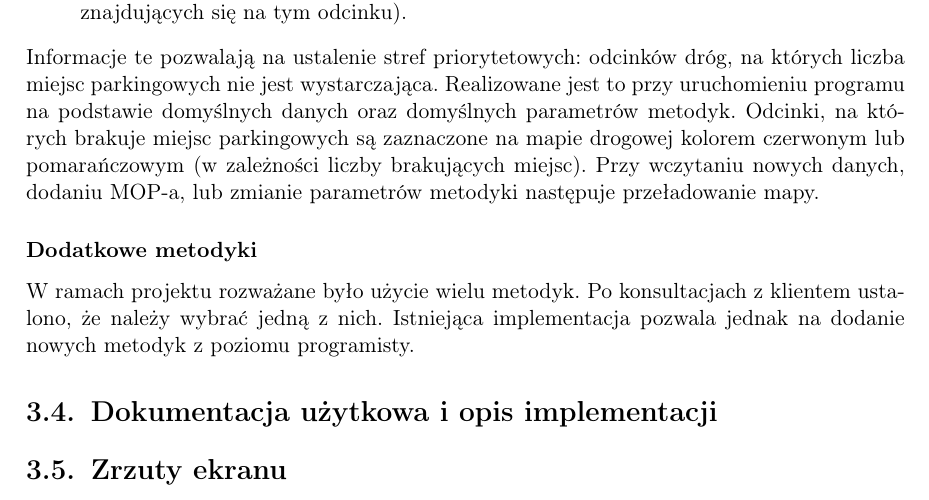
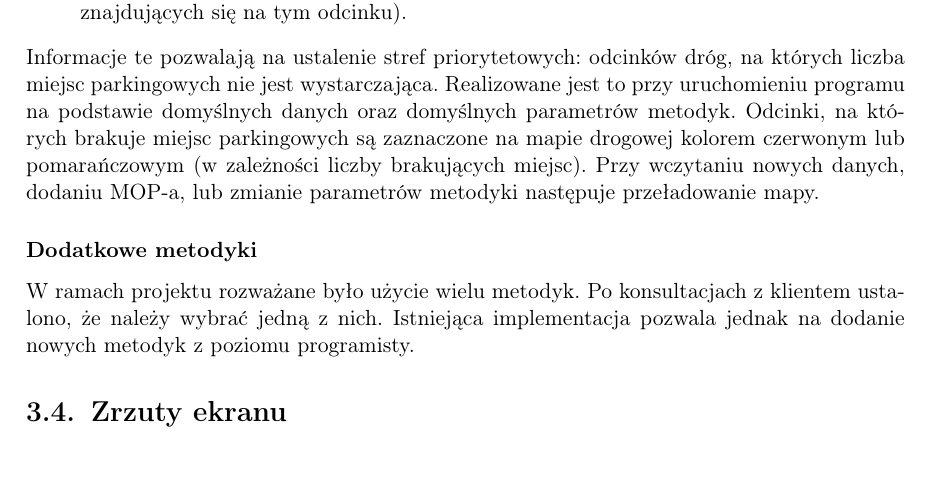
Before and after one commit to mopsy-team/dokumentacja, a LaTeX thesis (praca/praca.tex): part of page 17 of 63, cut so that both start at the same text. Compiled offline with pdfLaTeX.

Commit message:
Update praca.tex
Fix: remove user manual section from mopnik.

```diff
--- a/praca/praca.tex
+++ b/praca/praca.tex
@@ -266,8 +266,6 @@ W ramach projektu rozważane było użycie wielu metodyk. Po konsultacjach z
 klientem ustalono, że należy wybrać jedną z nich. Istniejąca implementacja
 pozwala jednak na dodanie nowych metodyk z poziomu
 programisty.
-
-\section{Dokumentacja użytkowa i opis implementacji}
 
 \section{Zrzuty ekranu}
 \begin{figure}
```
